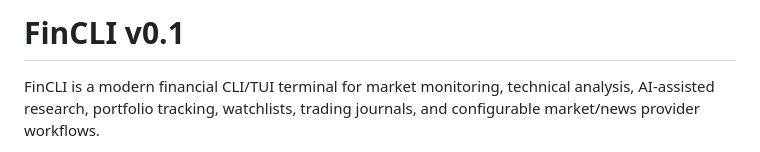
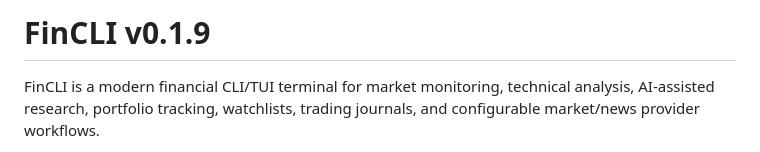
Before and after one commit to Suryadharmaa/FinCLI-Renewed, a Markdown page: README.md, the part around the change. GitHub-like rendering.

```diff
--- a/README.md
+++ b/README.md
@@ -1,4 +1,4 @@
-# FinCLI v0.1
+# FinCLI v0.1.9
 
 FinCLI is a modern financial CLI/TUI terminal for market monitoring, technical analysis, AI-assisted research, portfolio tracking, watchlists, trading journals, and configurable market/news provider workflows.
 
```
